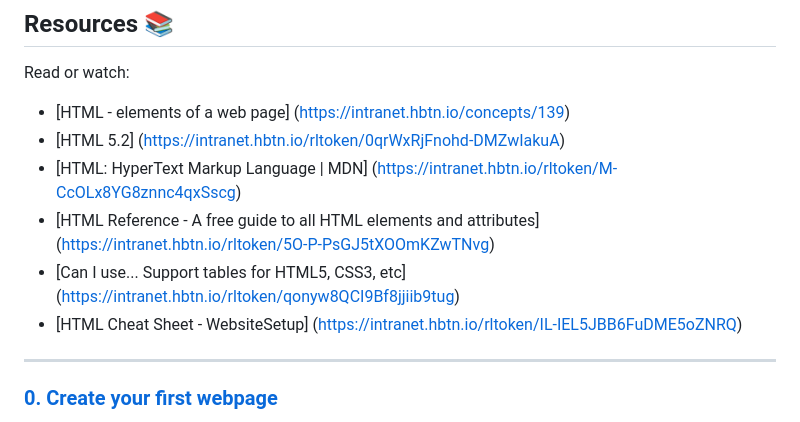
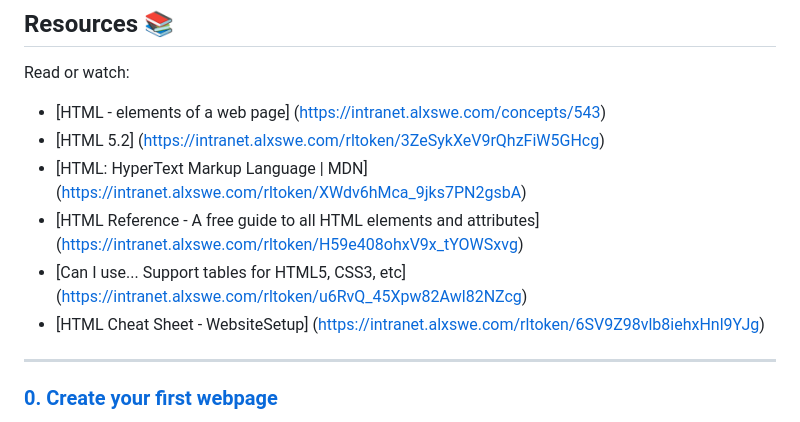
Before and after one commit to A-fethi/alx-frontend, a Markdown page: 0x00-html_advanced/README.md, the part around the change. GitHub-like rendering.

```diff
--- a/0x00-html_advanced/README.md
+++ b/0x00-html_advanced/README.md
@@ -20,12 +20,12 @@ How to use HTML tags to structure a web page
 
 ## Resources :books:
 Read or watch:
-* [HTML - elements of a web page] (https://intranet.hbtn.io/concepts/139)
-* [HTML 5.2] (https://intranet.hbtn.io/rltoken/0qrWxRjFnohd-DMZwIakuA)
-* [HTML: HyperText Markup Language | MDN] (https://intranet.hbtn.io/rltoken/M-CcOLx8YG8znnc4qxSscg)
-* [HTML Reference - A free guide to all HTML elements and attributes] (https://intranet.hbtn.io/rltoken/5O-P-PsGJ5tXOOmKZwTNvg)
-* [Can I use... Support tables for HTML5, CSS3, etc] (https://intranet.hbtn.io/rltoken/qonyw8QCI9Bf8jjiib9tug)
-* [HTML Cheat Sheet - WebsiteSetup] (https://intranet.hbtn.io/rltoken/IL-IEL5JBB6FuDME5oZNRQ)
+* [HTML - elements of a web page] (https://intranet.alxswe.com/concepts/543)
+* [HTML 5.2] (https://intranet.alxswe.com/rltoken/3ZeSykXeV9rQhzFiW5GHcg)
+* [HTML: HyperText Markup Language | MDN] (https://intranet.alxswe.com/rltoken/XWdv6hMca_9jks7PN2gsbA)
+* [HTML Reference - A free guide to all HTML elements and attributes] (https://intranet.alxswe.com/rltoken/H59e408ohxV9x_tYOWSxvg)
+* [Can I use... Support tables for HTML5, CSS3, etc] (https://intranet.alxswe.com/rltoken/u6RvQ_45Xpw82Awl82NZcg)
+* [HTML Cheat Sheet - WebsiteSetup] (https://intranet.alxswe.com/rltoken/6SV9Z98vlb8iehxHnl9YJg)
 
 ---
 
```
